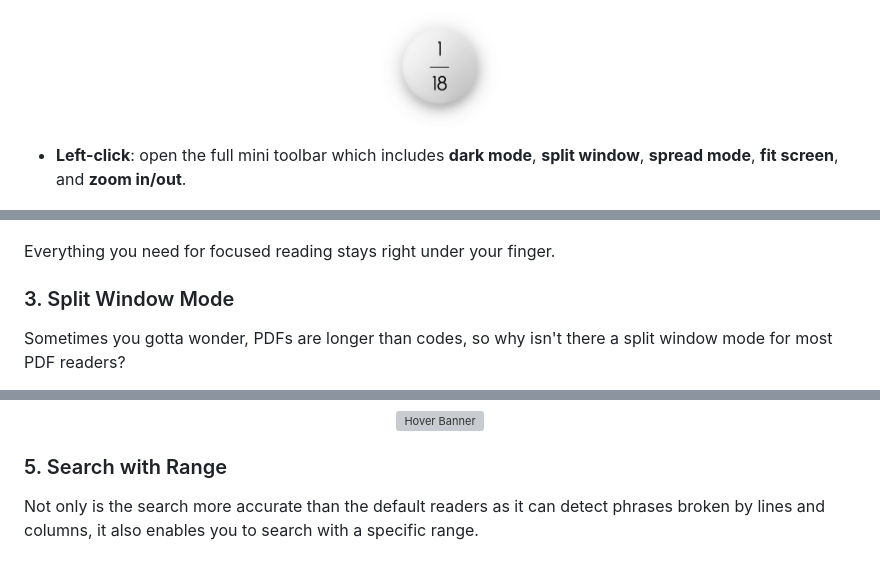
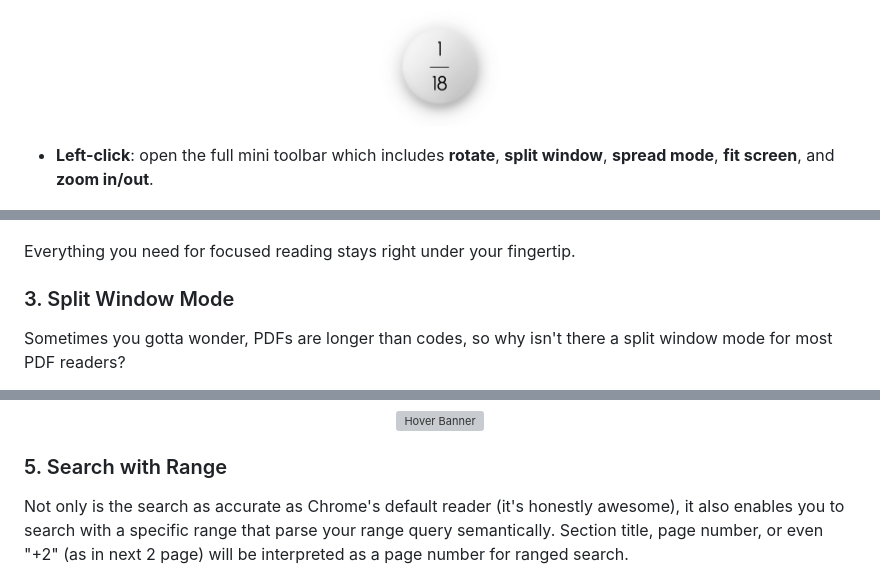
Before and after one commit to ChihshengJ/hover, a Markdown page: README.md, 3 parts joined by grey strips. Rendered like a GitHub page; grey boxes are pictures that could not be loaded.

```diff
--- a/README.md
+++ b/README.md
@@ -47,7 +55,7 @@ It all starts with a ball:
 <img src="assets/ball_demo.png" width="120" alt="Hover Banner"/>
 </p>
 
-- **Left-click**: open the full mini toolbar which includes **dark mode**, **split window**, **spread mode**, **fit screen**, and **zoom in/out**.
+- **Left-click**: open the full mini toolbar which includes **rotate**, **split window**, **spread mode**, **fit screen**, and **zoom in/out**.
 
 <p align="center">
 <img src="assets/ball_expand.gif" width="90" alt="Hover Banner"/>
@@ -64,7 +72,7 @@ It all starts with a ball:
 <img src="assets/tree_demo.gif" width="800" alt="Hover Banner"/>
 </p>
 
-Everything you need for focused reading stays right under your finger.
+Everything you need for focused reading stays right under your fingertip.
 
 ### 3. Split Window Mode
 
@@ -88,7 +96,8 @@ With a click of the button, Hover not only turns the background in a soft dark t
 
 ### 5. Search with Range
 
-Not only is the search more accurate than the default readers as it can detect phrases broken by lines and columns, it also enables you to search with a specific range.
+Not only is the search as accurate as Chrome's default reader (it's honestly awesome), it also enables you to search with a specific range that parse your range query semantically.
+Section title, page number, or even "+2" (as in next 2 page) will be interpreted as a page number for ranged search.
 
 <p align="center">
 <img src="assets/search_demo.png" width="800" alt="Hover Banner"/>
```
Also changed, not shown: other parts of README.md (+26 -15 lines), assets/CWS.png (added).
